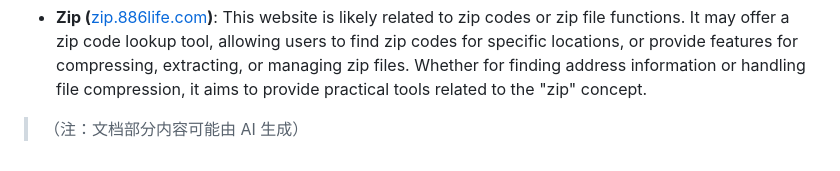
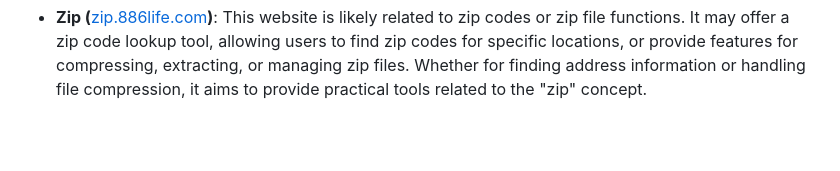
Before and after one commit to web300/886life, a Markdown page: Websites.md, the part around the change. Drawn GitHub-style; blank space fills up the shorter version.

Commit message:
Update Websites.md
Signed-off-by: web300 <315148895@qq.com>

```diff
--- a/Websites.md
+++ b/Websites.md
@@ -29,5 +29,3 @@
 *   **X Symbols (**[x-symbols.886life.com](https://x-symbols.886life.com)**)**: This website focuses on a specific set of symbols, possibly related to a particular theme, language, or use case denoted by "X". It could include unique symbols, special characters, or icons that are not commonly found in standard symbol collections. Users can explore and utilize these symbols for specific projects, designs, or communication needs.
 
 *   **Zip (**[zip.886life.com](https://zip.886life.com)**)**: This website is likely related to zip codes or zip file functions. It may offer a zip code lookup tool, allowing users to find zip codes for specific locations, or provide features for compressing, extracting, or managing zip files. Whether for finding address information or handling file compression, it aims to provide practical tools related to the "zip" concept.
-
-> （注：文档部分内容可能由 AI 生成）
```
